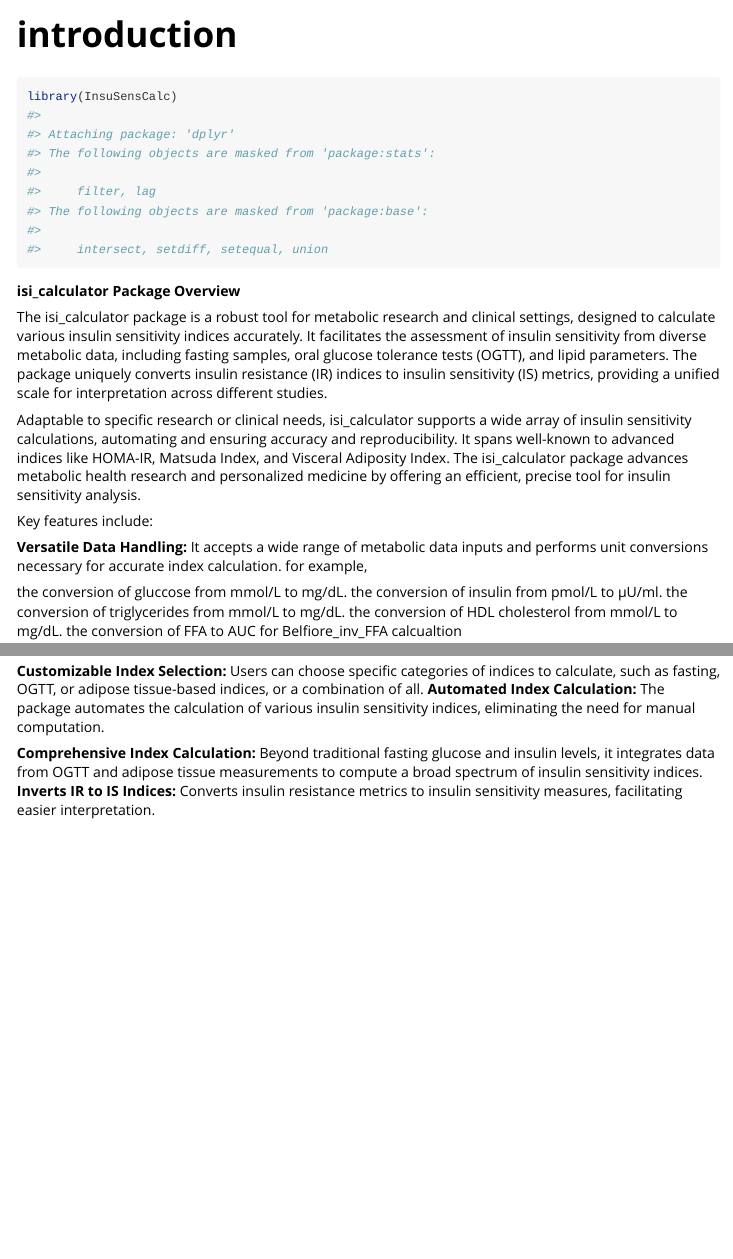
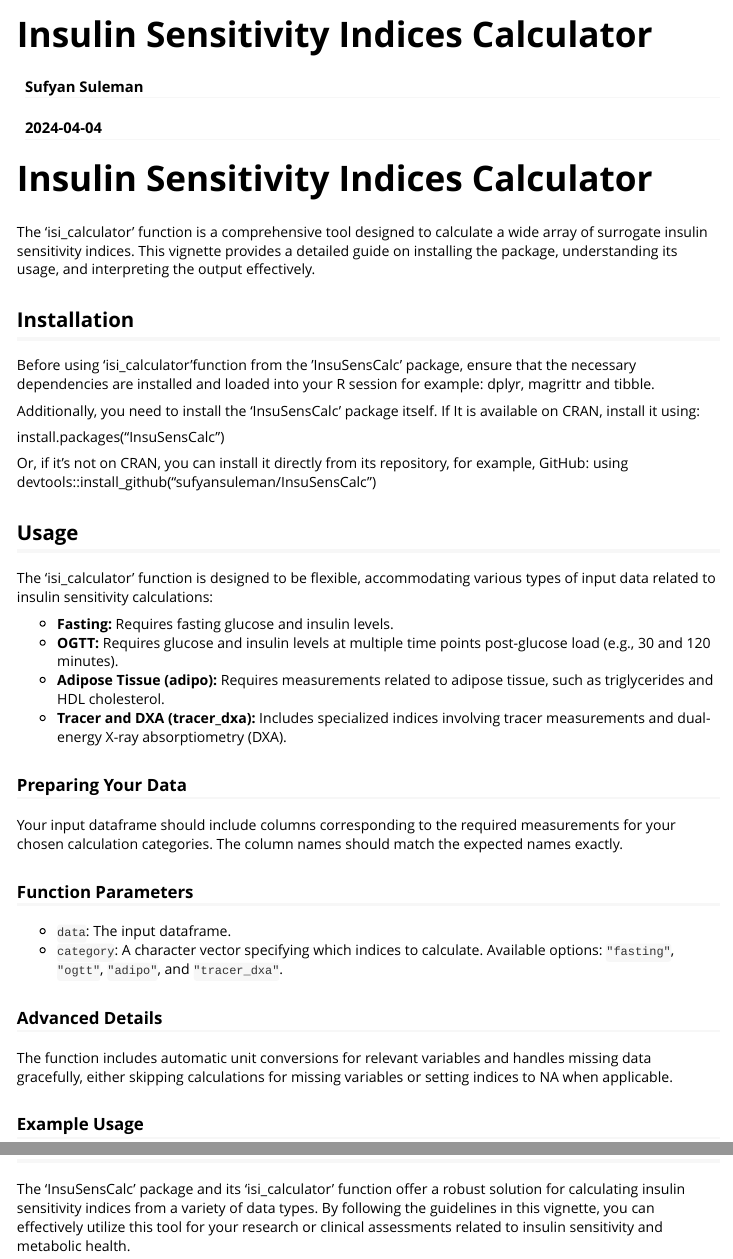
Before and after one commit to sufyansuleman/InsuSensCalc, an R Markdown document (vignettes/introduction.Rmd): the page in a window 1100 px wide, from its top, and a second part further down, joined at a grey line. Rendered offline with R 4.5, knitr and Pandoc, with nearby package versions; some code elsewhere in the file could not run offline; long lines of code are wrapped; common packages that the code uses without loading them are loaded.

Commit message:
corrected description file for CRAN

````diff
--- a/vignettes/introduction.Rmd
+++ b/vignettes/introduction.Rmd
@@ -1,5 +1,7 @@
 ---
-title: "introduction"
+title: "Insulin Sensitivity Indices Calculator"
+author: "Sufyan Suleman"
+date: "`r Sys.Date()`"
 output: rmarkdown::html_vignette
 vignette: >
   %\VignetteIndexEntry{introduction}
@@ -14,4 +16,45 @@ knitr::opts_chunk$set(
 )
 ```
 
-```{r setup}
+
+# Insulin Sensitivity Indices Calculator
+
+The 'isi_calculator' function is a comprehensive tool designed to calculate a wide array of surrogate insulin sensitivity indices. This vignette provides a detailed guide on installing the package, understanding its usage, and interpreting the output effectively.
+
+## Installation
+
+Before using 'isi_calculator'function from the 'InsuSensCalc' package, ensure that the necessary dependencies are installed and loaded into your R session for example: dplyr, magrittr and tibble.
+
+
+Additionally, you need to install the 'InsuSensCalc' package itself. If It is available on CRAN, install it using:
+
+install.packages("InsuSensCalc")
+
+
+Or, if it's not on CRAN, you can install it directly from its repository, for example, GitHub:
+using devtools::install_github("sufyansuleman/InsuSensCalc")
+
+
+## Usage
+
+The 'isi_calculator' function is designed to be flexible, accommodating various types of input data related to insulin sensitivity calculations:
+
+- **Fasting:** Requires fasting glucose and insulin levels.
+- **OGTT:** Requires glucose and insulin levels at multiple time points post-glucose load (e.g., 30 and 120 minutes).
+- **Adipose Tissue (adipo):** Requires measurements related to adipose tissue, such as triglycerides and HDL cholesterol.
+- **Tracer and DXA (tracer_dxa):** Includes specialized indices involving tracer measurements and dual-energy X-ray absorptiometry (DXA).
+
+### Preparing Your Data
+
+Your input dataframe should include columns corresponding to the required measurements for your chosen calculation categories. The column names should match the expected names exactly.
+
+### Function Parameters
+
+- `data`: The input dataframe.
+- `category`: A character vector specifying which indices to calculate. Available options: `"fasting"`, `"ogtt"`, `"adipo"`, and `"tracer_dxa"`.
+
+### Advanced Details
+
+The function includes automatic unit conversions for relevant variables and handles missing data gracefully, either skipping calculations for missing variables or setting indices to NA when applicable.
+
+### Example Usage
@@ -19,25 +77,9 @@ library(InsuSensCalc)
 ```
 
-**isi_calculator Package Overview**
+## Output Interpretation
 
-The isi_calculator package is a robust tool for metabolic research and clinical settings, designed to calculate various insulin sensitivity indices accurately. It facilitates the assessment of insulin sensitivity from diverse metabolic data, including fasting samples, oral glucose tolerance tests (OGTT), and lipid parameters. The package uniquely converts insulin resistance (IR) indices to insulin sensitivity (IS) metrics, providing a unified scale for interpretation across different studies.
+The output of 'isi_calculator' is a dataframe containing the calculated indices for each specified category. These values are provided without normalization or transformation. It is advisable to normalize these values according to your analysis needs, especially when planning to conduct statistical testing or visualization.
 
-Adaptable to specific research or clinical needs, isi_calculator supports a wide array of insulin sensitivity calculations, automating and ensuring accuracy and reproducibility. It spans well-known to advanced indices like HOMA-IR, Matsuda Index, and Visceral Adiposity Index. The isi_calculator package advances metabolic health research and personalized medicine by offering an efficient, precise tool for insulin sensitivity analysis.
+## Conclusion
 
-Key features include:
-
-**Versatile Data Handling:** It accepts a wide range of metabolic data inputs and performs unit conversions necessary for accurate index calculation.
-for example,
-
-the conversion of gluccose from mmol/L to mg/dL.
-the conversion of insulin from pmol/L to µU/ml.
-the conversion of triglycerides from mmol/L to mg/dL.
-the conversion of HDL cholesterol from mmol/L to mg/dL.
-the conversion of FFA to AUC for Belfiore_inv_FFA calcualtion
-
-
-**Customizable Index Selection:** Users can choose specific categories of indices to calculate, such as fasting, OGTT, or adipose tissue-based indices, or a combination of all.
-**Automated Index Calculation:** The package automates the calculation of various insulin sensitivity indices, eliminating the need for manual computation.
-
-**Comprehensive Index Calculation:** Beyond traditional fasting glucose and insulin levels, it integrates data from OGTT and adipose tissue measurements to compute a broad spectrum of insulin sensitivity indices.
-**Inverts IR to IS Indices:** Converts insulin resistance metrics to insulin sensitivity measures, facilitating easier interpretation.
+The 'InsuSensCalc' package and its 'isi_calculator' function offer a robust solution for calculating insulin sensitivity indices from a variety of data types. By following the guidelines in this vignette, you can effectively utilize this tool for your research or clinical assessments related to insulin sensitivity and metabolic health.
````
Also changed, not shown: NEWS.md (+1 -1 lines), R/calc_indices.R (+97 -83 lines), R/example_data.R (renamed from R/data_example_data.R, +1 -1 lines), R/globals.R (+1 -1 lines), LICENSE.md (added), vignettes/introduction.Rmd (15 more changed lines), 6 other files.
